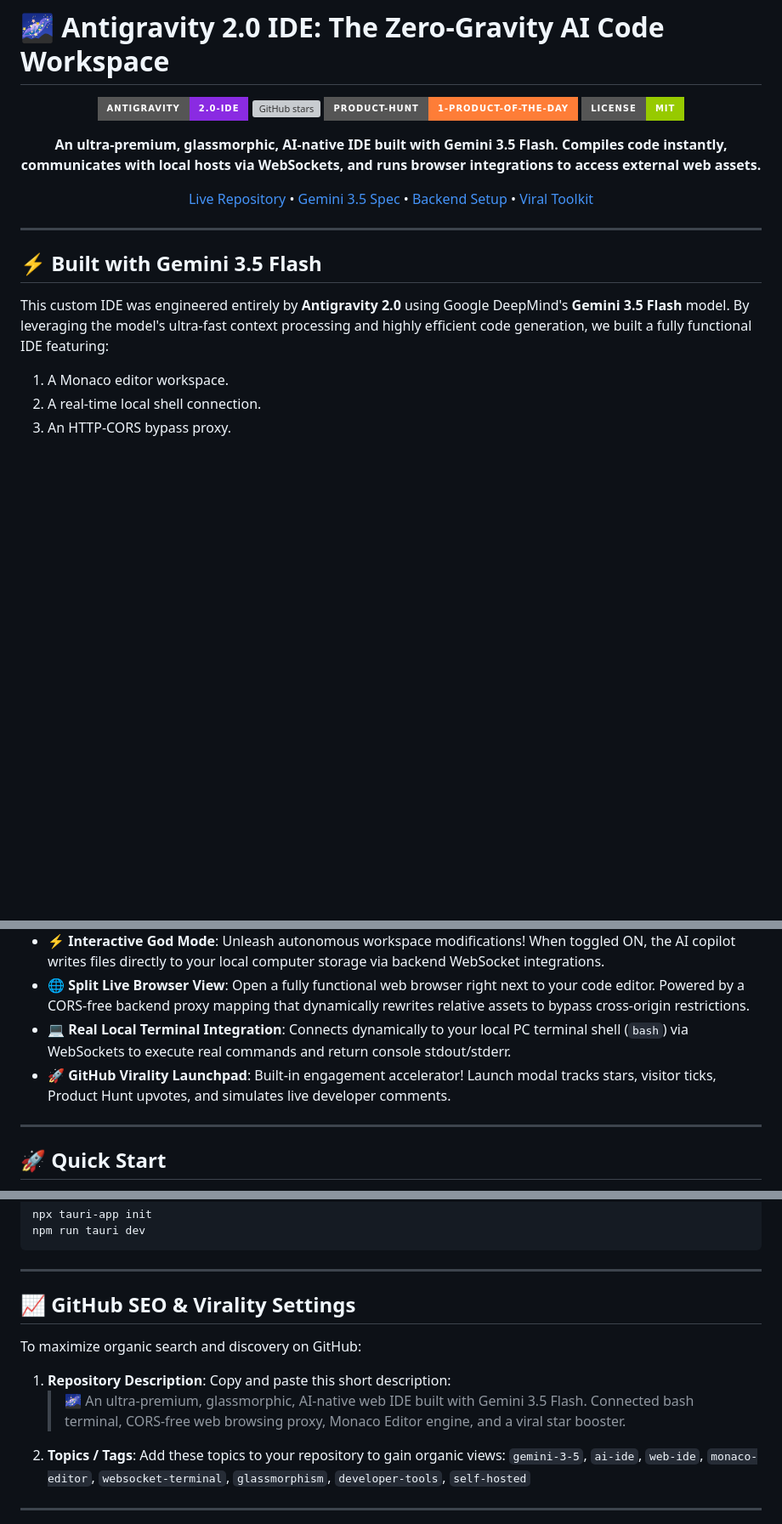
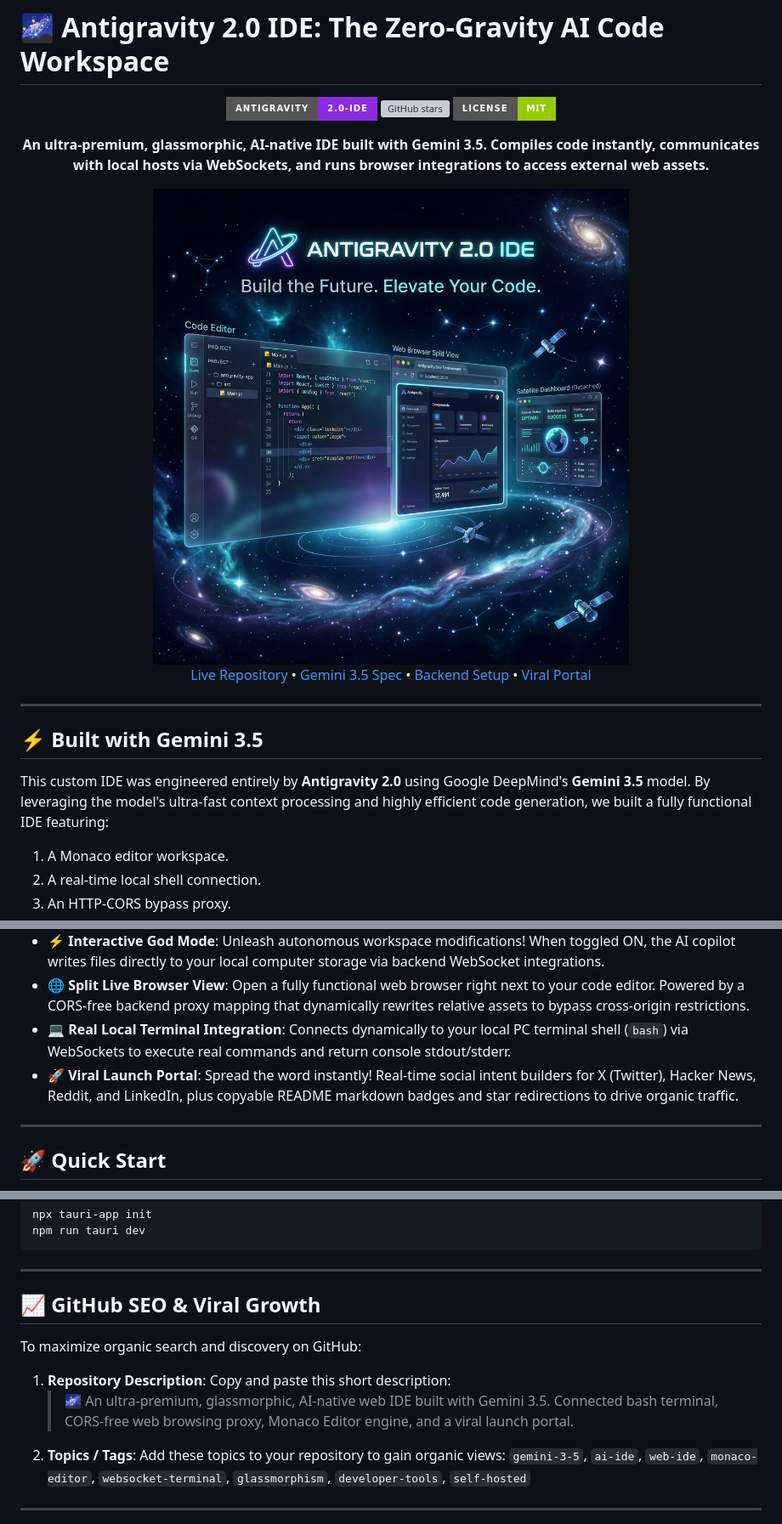
Before and after one commit to iliketogithuub/antigravity-2.0-custom-ide, a Markdown page: README.md, 3 parts joined by grey strips. Shown at 85% size. Rendered like a GitHub page; pictures changed too: og-preview.png (added); badges without logos; blank space fills up the shorter version; grey boxes are pictures that could not be loaded.

Commit message:
feat: implement organic viral loops, add premium OG graphic, fix sidebar triggers, and improve README setup docs

```diff
--- a/README.md
+++ b/README.md
@@ -4,20 +4,21 @@
 
 [![Antigravity](https://img.shields.io/badge/Antigravity-2.0--IDE-blueviolet?style=for-the-badge&logo=spaceship)](https://github.com/iliketogithuub/antigravity-2.0-custom-ide)
 [![GitHub stars](https://img.shields.io/github/stars/iliketogithuub/antigravity-2.0-custom-ide?style=for-the-badge&color=gold)](https://github.com/iliketogithuub/antigravity-2.0-custom-ide)
-[![Product Hunt](https://img.shields.io/badge/Product--Hunt-1--Product--of--the--Day-orange?style=for-the-badge)](https://github.com/iliketogithuub/antigravity-2.0-custom-ide)
 [![License](https://img.shields.io/badge/license-MIT-green?style=for-the-badge)](https://github.com/iliketogithuub/antigravity-2.0-custom-ide/blob/main/LICENSE)
 
-**An ultra-premium, glassmorphic, AI-native IDE built with Gemini 3.5 Flash. Compiles code instantly, communicates with local hosts via WebSockets, and runs browser integrations to access external web assets.**
+**An ultra-premium, glassmorphic, AI-native IDE built with Gemini 3.5. Compiles code instantly, communicates with local hosts via WebSockets, and runs browser integrations to access external web assets.**
 
-[Live Repository](https://github.com/iliketogithuub/antigravity-2.0-custom-ide) • [Gemini 3.5 Spec](#-built-with-gemini-35-flash) • [Backend Setup](#-backend-and-connected-terminal) • [Viral Toolkit](#-github-virality-booster)
+<img src="og-preview.png" alt="Antigravity 2.0 IDE Banner" width="100%" style="border-radius: 12px; border: 1px solid rgba(155, 93, 229, 0.3); margin-top: 16px;">
+
+[Live Repository](https://github.com/iliketogithuub/antigravity-2.0-custom-ide) • [Gemini 3.5 Spec](#-built-with-gemini-35) • [Backend Setup](#-backend-and-connected-terminal) • [Viral Portal](#-viral-launch-portal)
 
 </div>
 
 ---
 
-## ⚡ Built with Gemini 3.5 Flash
+## ⚡ Built with Gemini 3.5
 
-This custom IDE was engineered entirely by **Antigravity 2.0** using Google DeepMind's **Gemini 3.5 Flash** model. By leveraging the model's ultra-fast context processing and highly efficient code generation, we built a fully functional IDE featuring:
+This custom IDE was engineered entirely by **Antigravity 2.0** using Google DeepMind's **Gemini 3.5** model. By leveraging the model's ultra-fast context processing and highly efficient code generation, we built a fully functional IDE featuring:
 1. A Monaco editor workspace.
 2. A real-time local shell connection.
 3. An HTTP-CORS bypass proxy.
@@ -34,7 +35,7 @@ All of this is compiled into a lightweight, high-performance static workspace th
 - ⚡ **Interactive God Mode**: Unleash autonomous workspace modifications! When toggled ON, the AI copilot writes files directly to your local computer storage via backend WebSocket integrations.
 - 🌐 **Split Live Browser View**: Open a fully functional web browser right next to your code editor. Powered by a CORS-free backend proxy mapping that dynamically rewrites relative assets to bypass cross-origin restrictions.
 - 💻 **Real Local Terminal Integration**: Connects dynamically to your local PC terminal shell (`bash`) via WebSockets to execute real commands and return console stdout/stderr.
-- 🚀 **GitHub Virality Launchpad**: Built-in engagement accelerator! Launch modal tracks stars, visitor ticks, Product Hunt upvotes, and simulates live developer comments.
+- 🚀 **Viral Launch Portal**: Spread the word instantly! Real-time social intent builders for X (Twitter), Hacker News, Reddit, and LinkedIn, plus copyable README markdown badges and star redirections to drive organic traffic.
 
 ---
 
@@ -153,12 +154,12 @@ npm run tauri dev
 
 ---
 
-## 📈 GitHub SEO & Virality Settings
+## 📈 GitHub SEO & Viral Growth
 
 To maximize organic search and discovery on GitHub:
 
 1. **Repository Description**: Copy and paste this short description:
-   > 🌌 An ultra-premium, glassmorphic, AI-native web IDE built with Gemini 3.5 Flash. Connected bash terminal, CORS-free web browsing proxy, Monaco Editor engine, and a viral star booster.
+   > 🌌 An ultra-premium, glassmorphic, AI-native web IDE built with Gemini 3.5. Connected bash terminal, CORS-free web browsing proxy, Monaco Editor engine, and a viral launch portal.
 2. **Topics / Tags**: Add these topics to your repository to gain organic views:
    `gemini-3-5`, `ai-ide`, `web-ide`, `monaco-editor`, `websocket-terminal`, `glassmorphism`, `developer-tools`, `self-hosted`
 
```
Also changed, not shown: 4 other files.
